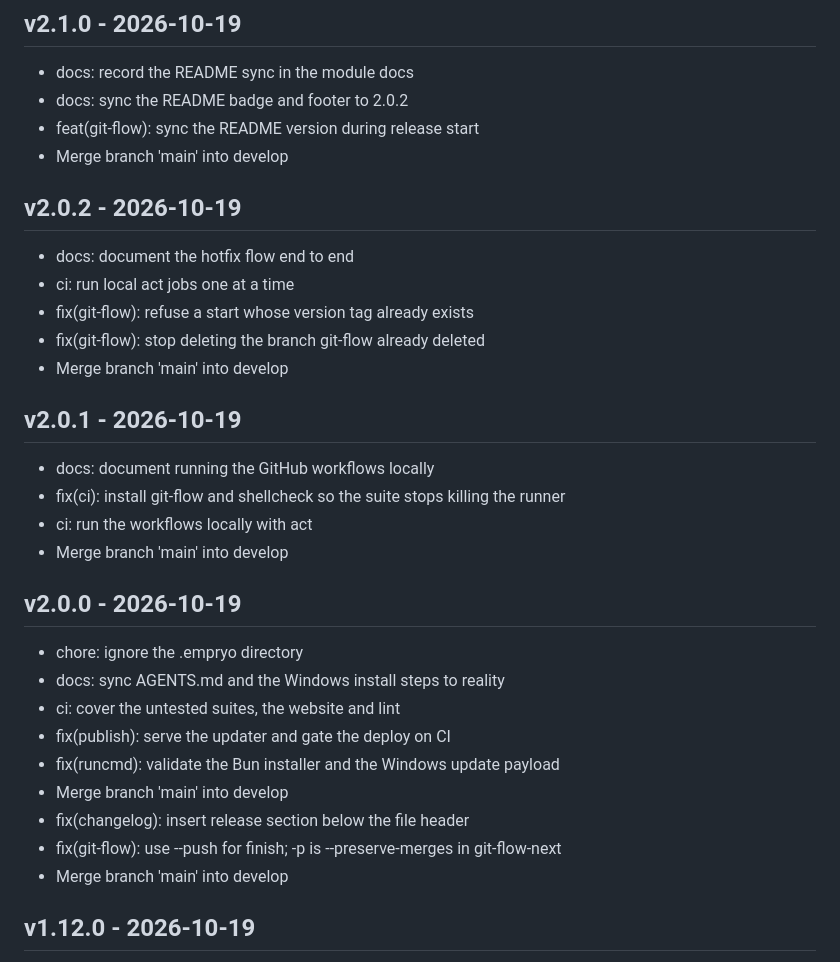
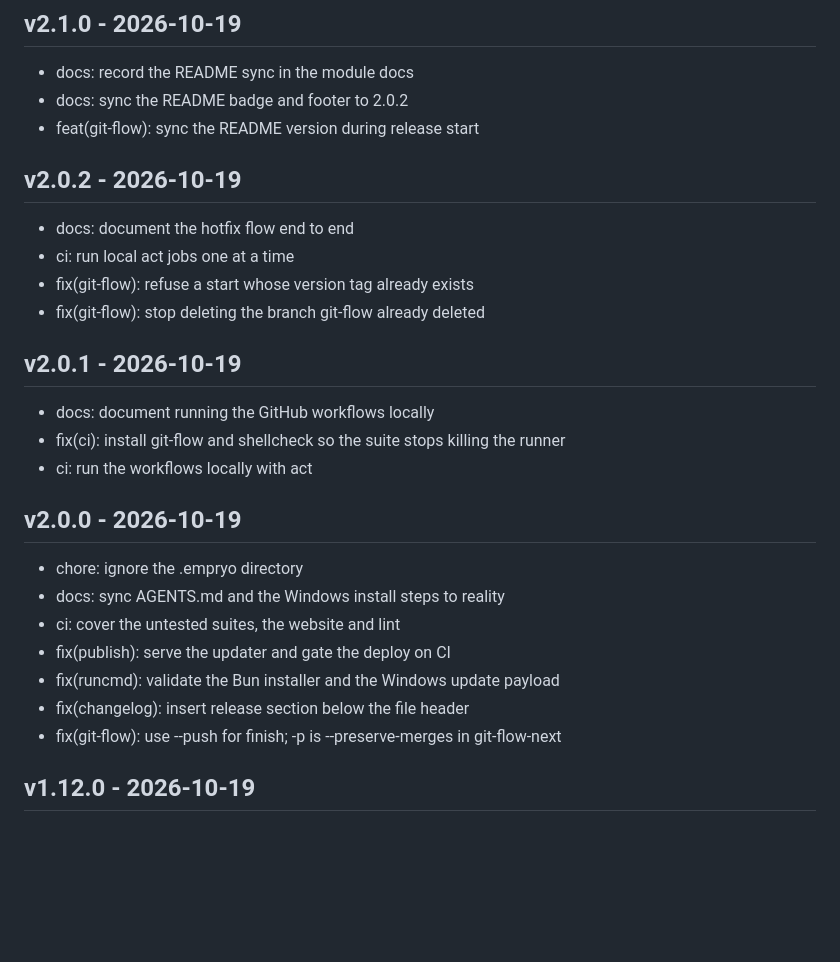
Before and after one commit to lguzzon/runcmd, a Markdown page: CHANGELOG.md, the part around the change. GitHub-like rendering; blank space fills up the shorter version.

Commit message:
docs(changelog): drop internal merge entries; close the plan's workflow boxes
Co-Authored-By: Claude Code <noreply@anthropic.com>

```diff
--- a/CHANGELOG.md
+++ b/CHANGELOG.md
@@ -40,20 +40,17 @@ and this project adheres to [Semantic Versioning](https://semver.org/spec/v2.0.0
 - docs: record the README sync in the module docs
 - docs: sync the README badge and footer to 2.0.2
 - feat(git-flow): sync the README version during release start
-- Merge branch 'main' into develop
 
 ## v2.0.2 - 2026-10-19
 - docs: document the hotfix flow end to end
 - ci: run local act jobs one at a time
 - fix(git-flow): refuse a start whose version tag already exists
 - fix(git-flow): stop deleting the branch git-flow already deleted
-- Merge branch 'main' into develop
 
 ## v2.0.1 - 2026-10-19
 - docs: document running the GitHub workflows locally
 - fix(ci): install git-flow and shellcheck so the suite stops killing the runner
 - ci: run the workflows locally with act
-- Merge branch 'main' into develop
 
 ## v2.0.0 - 2026-10-19
 - chore: ignore the .empryo directory
@@ -61,10 +58,8 @@ and this project adheres to [Semantic Versioning](https://semver.org/spec/v2.0.0
 - ci: cover the untested suites, the website and lint
 - fix(publish): serve the updater and gate the deploy on CI
 - fix(runcmd): validate the Bun installer and the Windows update payload
-- Merge branch 'main' into develop
 - fix(changelog): insert release section below the file header
 - fix(git-flow): use --push for finish; -p is --preserve-merges in git-flow-next
-- Merge branch 'main' into develop
 
 ## v1.12.0 - 2026-10-19
 
```
Also changed, not shown: 1 other file.
